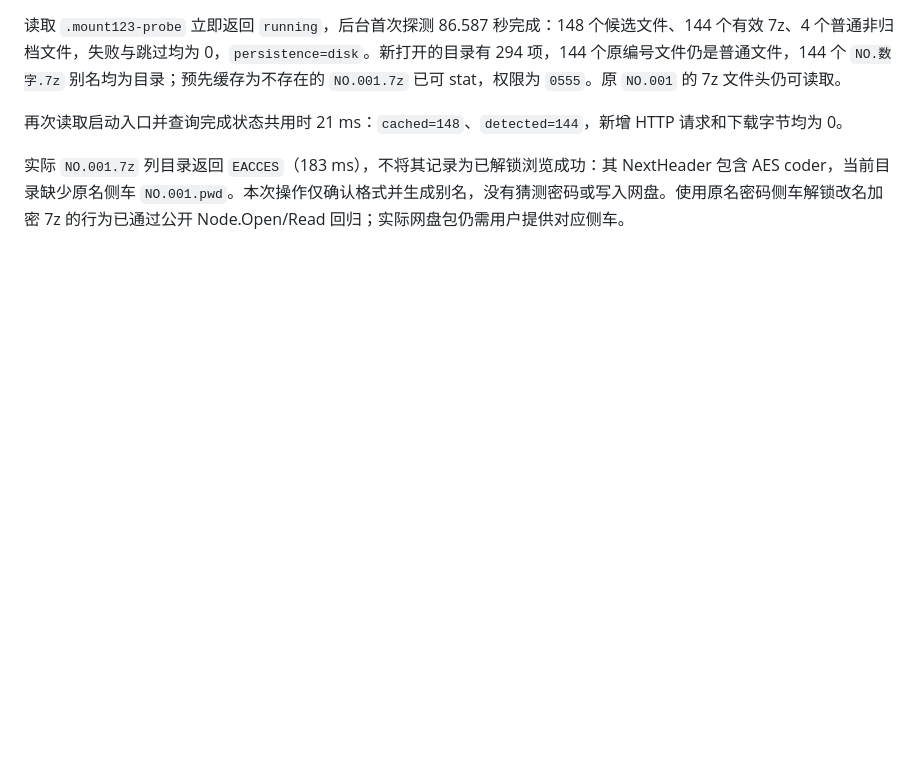
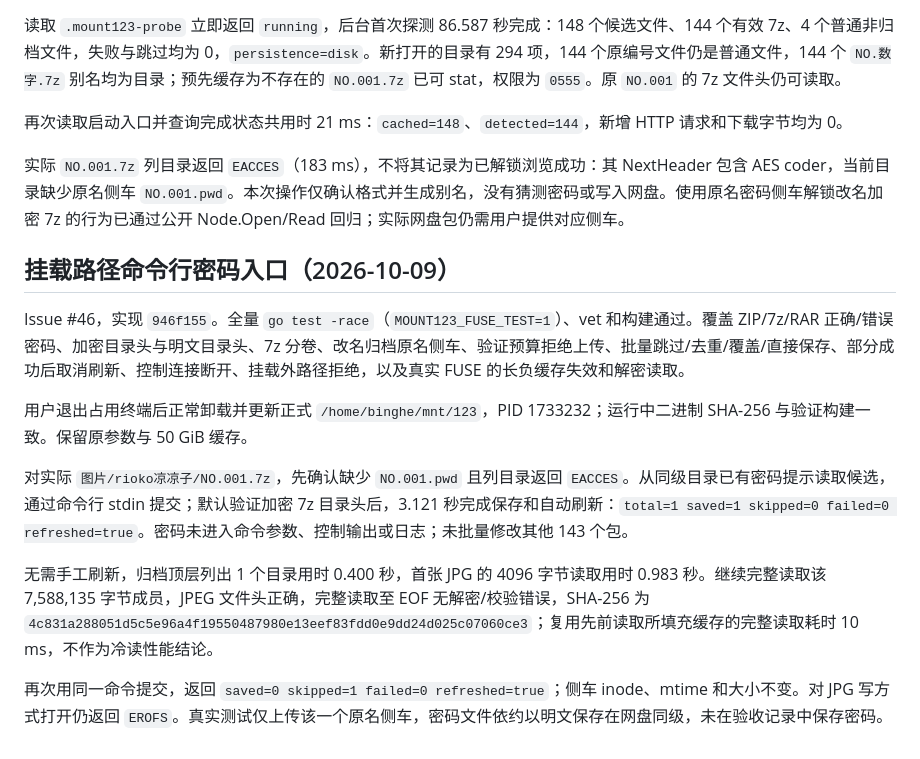
Before and after one commit to binghezhouke/123, a Markdown page: mount123/live-validation.md, the part around the change. GitHub-like rendering; blank space fills up the shorter version.

Commit message:
docs: record live CLI archive password acceptance

```diff
--- a/mount123/live-validation.md
+++ b/mount123/live-validation.md
@@ -250,3 +250,16 @@ Issue #45，实现 `bde5bf6`。用户退出占用终端后正常卸载旧实例
 再次读取启动入口并查询完成状态共用时 21 ms：`cached=148`、`detected=144`，新增 HTTP 请求和下载字节均为 0。
 
 实际 `NO.001.7z` 列目录返回 `EACCES`（183 ms），不将其记录为已解锁浏览成功：其 NextHeader 包含 AES coder，当前目录缺少原名侧车 `NO.001.pwd`。本次操作仅确认格式并生成别名，没有猜测密码或写入网盘。使用原名密码侧车解锁改名加密 7z 的行为已通过公开 Node.Open/Read 回归；实际网盘包仍需用户提供对应侧车。
+
+
+## 挂载路径命令行密码入口（2026-10-09）
+
+Issue #46，实现 `946f155`。全量 `go test -race`（`MOUNT123_FUSE_TEST=1`）、vet 和构建通过。覆盖 ZIP/7z/RAR 正确/错误密码、加密目录头与明文目录头、7z 分卷、改名归档原名侧车、验证预算拒绝上传、批量跳过/去重/覆盖/直接保存、部分成功后取消刷新、控制连接断开、挂载外路径拒绝，以及真实 FUSE 的长负缓存失效和解密读取。
+
+用户退出占用终端后正常卸载并更新正式 `/home/binghe/mnt/123`，PID 1733232；运行中二进制 SHA-256 与验证构建一致。保留原参数与 50 GiB 缓存。
+
+对实际 `图片/rioko凉凉子/NO.001.7z`，先确认缺少 `NO.001.pwd` 且列目录返回 `EACCES`。从同级目录已有密码提示读取候选，通过命令行 stdin 提交；默认验证加密 7z 目录头后，3.121 秒完成保存和自动刷新：`total=1 saved=1 skipped=0 failed=0 refreshed=true`。密码未进入命令参数、控制输出或日志；未批量修改其他 143 个包。
+
+无需手工刷新，归档顶层列出 1 个目录用时 0.400 秒，首张 JPG 的 4096 字节读取用时 0.983 秒。继续完整读取该 7,588,135 字节成员，JPEG 文件头正确，完整读取至 EOF 无解密/校验错误，SHA-256 为 `4c831a288051d5c5e96a4f19550487980e13eef83fdd0e9dd24d025c07060ce3`；复用先前读取所填充缓存的完整读取耗时 10 ms，不作为冷读性能结论。
+
+再次用同一命令提交，返回 `saved=0 skipped=1 failed=0 refreshed=true`；侧车 inode、mtime 和大小不变。对 JPG 写方式打开仍返回 `EROFS`。真实测试仅上传该一个原名侧车，密码文件依约以明文保存在网盘同级，未在验收记录中保存密码。
```
